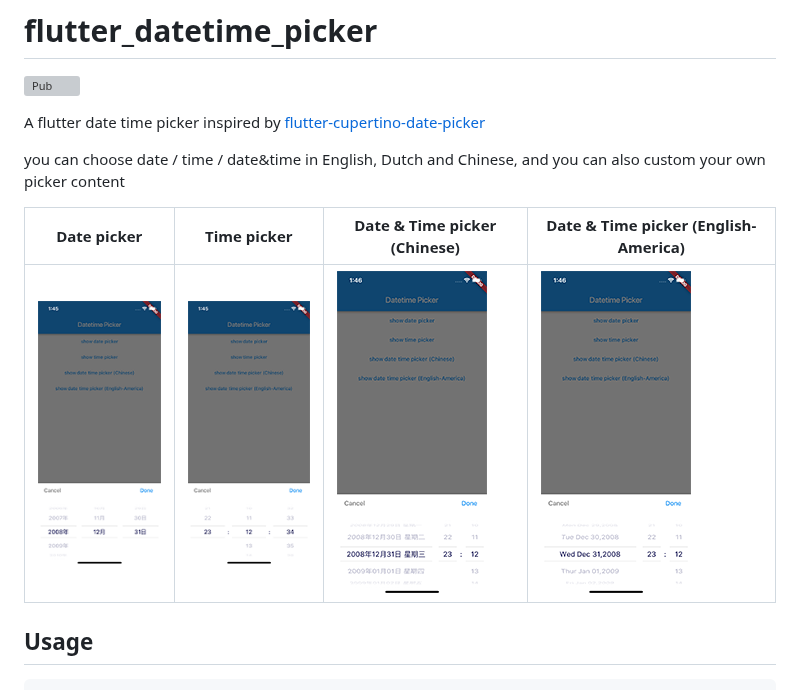
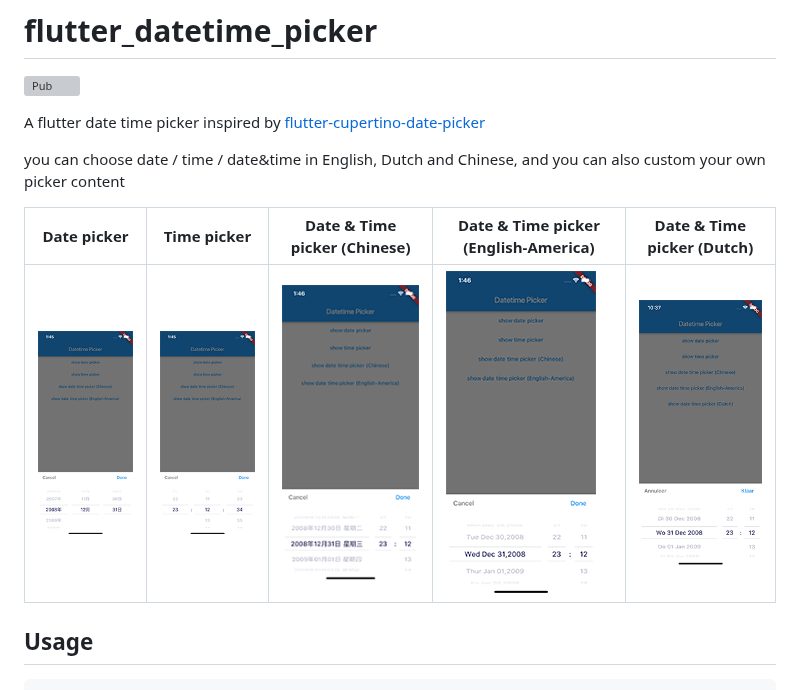
Before and after one commit to Realank/flutter_datetime_picker, a Markdown page: README.md, the part around the change. GitHub-like rendering; pictures changed too: screen_datetime_dutch.png (added); grey boxes are pictures that could not be loaded.

Commit message:
add Dutch in demo

````diff
--- a/README.md
+++ b/README.md
@@ -7,9 +7,9 @@ A flutter date time picker inspired by [flutter-cupertino-date-picker](https://g
 you can choose date / time / date&time in English, Dutch and Chinese, and you can also custom your own picker content
 
 
-| Date picker | Time picker | Date & Time picker (Chinese) | Date & Time  picker (English-America)|
-| ------- | ------- |------- | ------- |
-|![]( screen_date.png)|![]( screen_time.png)|![]( screen_datetime_chinese.png)|![]( screen_datetime_english.png)|
+| Date picker | Time picker | Date & Time picker (Chinese) | Date & Time  picker (English-America)|Date & Time  picker (Dutch)|
+| ------- | ------- | ------- | ------- |------- |
+|![]( screen_date.png)|![]( screen_time.png)|![]( screen_datetime_chinese.png)|![]( screen_datetime_english.png)|![]( screen_datetime_dutch.png)|
 
 ## Usage
 ```
````
Also changed, not shown: CHANGELOG.md (+1 -0 lines), 3 other files.
